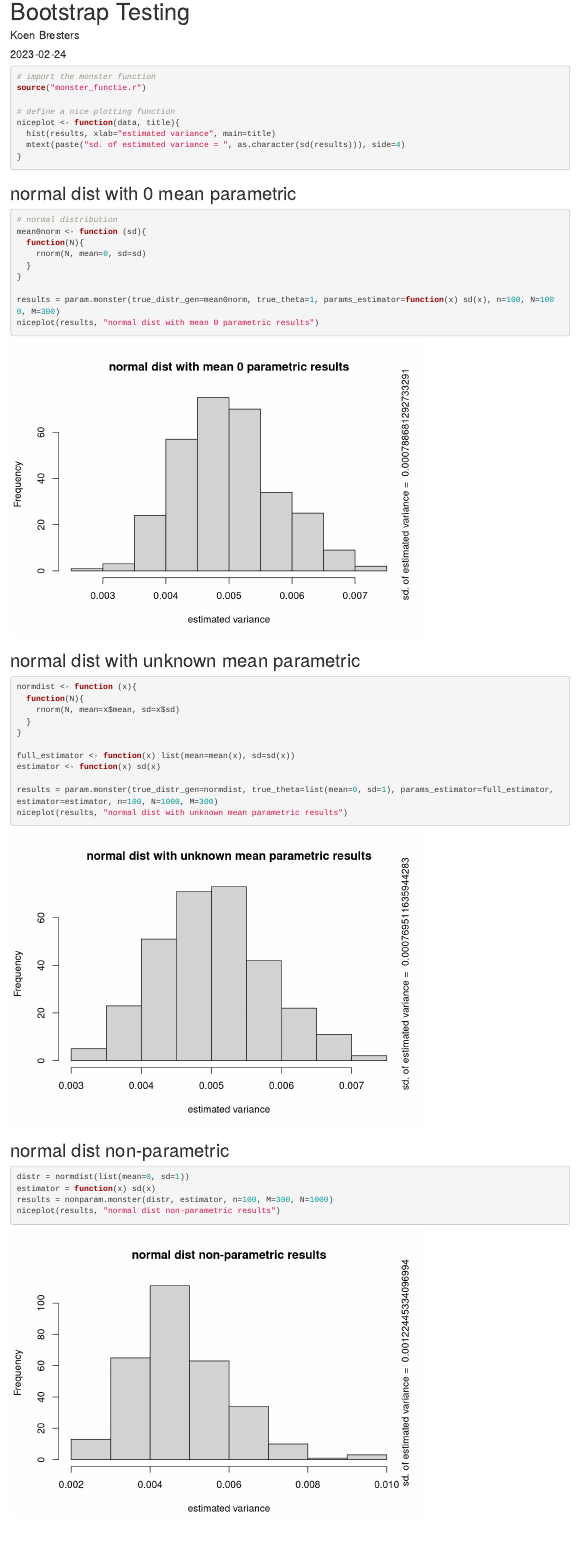
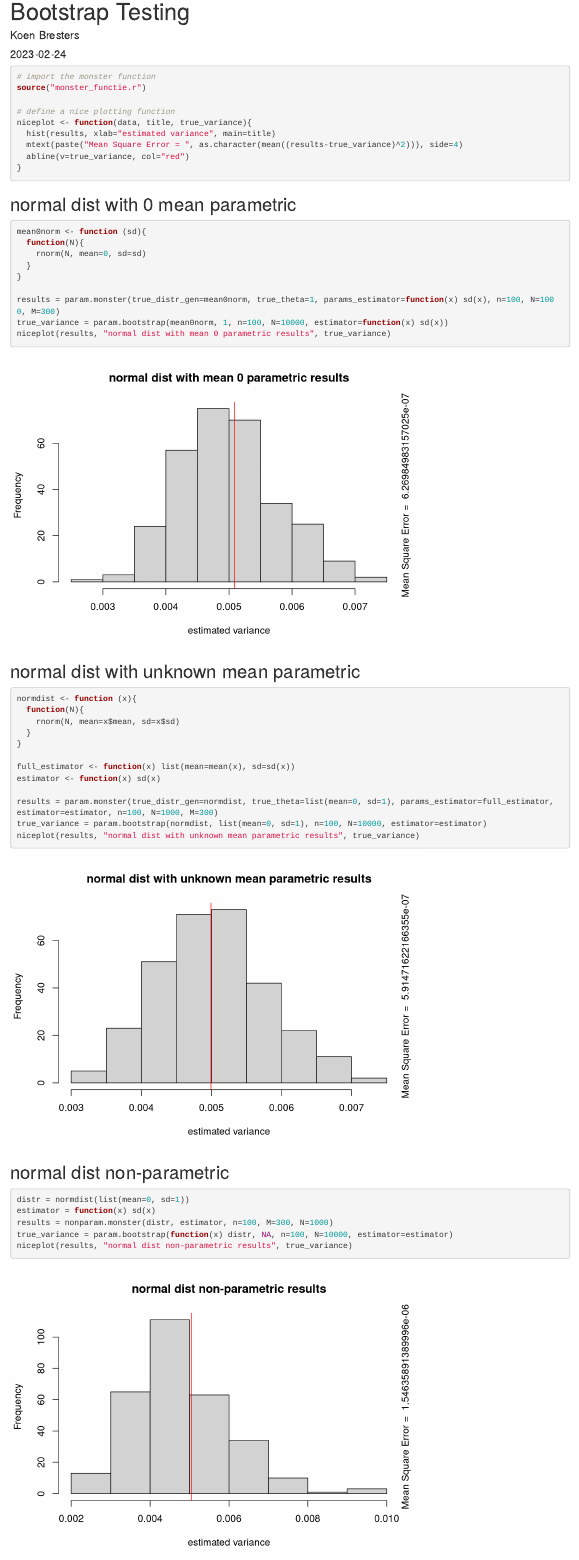
Before and after one commit to user1803158/Modelleeropdracht_Bootstrap, an R Markdown document (monster_tests.Rmd): the page in a window 1100 px wide, from its top. Rendered offline with R 4.5, knitr and Pandoc, with nearby package versions; code that draws random numbers runs with fixed seeds of ours.

Commit message:
Added a red line the true variance in the monster output plots

````diff
--- a/monster_tests.Rmd
+++ b/monster_tests.Rmd
@@ -14,9 +14,10 @@ knitr::opts_chunk$set(echo = TRUE)
 source("monster_functie.r")
 
 # define a nice plotting function
-niceplot <- function(data, title){
+niceplot <- function(data, title, true_variance){
   hist(results, xlab="estimated variance", main=title)
-  mtext(paste("sd. of estimated variance = ", as.character(sd(results))), side=4)
+  mtext(paste("Mean Square Error = ", as.character(mean((results-true_variance)^2))), side=4)
+  abline(v=true_variance, col="red")
 }
 
 ```
@@ -24,7 +25,6 @@ niceplot <- function(data, title){
 ## normal dist with 0 mean parametric
 
 ```{r}
-# normal distribution
 mean0norm <- function (sd){
   function(N){
     rnorm(N, mean=0, sd=sd)
@@ -32,15 +32,13 @@ mean0norm <- function (sd){
 }
 
 results = param.monster(true_distr_gen=mean0norm, true_theta=1, params_estimator=function(x) sd(x), n=100, N=1000, M=300)
-niceplot(results, "normal dist with mean 0 parametric results")
+true_variance = param.bootstrap(mean0norm, 1, n=100, N=10000, estimator=function(x) sd(x))
+niceplot(results, "normal dist with mean 0 parametric results", true_variance)
 ```
-
 
 ## normal dist with unknown mean parametric
 
 ```{r}
-
-
 normdist <- function (x){
   function(N){
     rnorm(N, mean=x$mean, sd=x$sd)
@@ -51,13 +49,16 @@ full_estimator <- function(x) list(mean=mean(x), sd=sd(x))
 estimator <- function(x) sd(x)
 
 results = param.monster(true_distr_gen=normdist, true_theta=list(mean=0, sd=1), params_estimator=full_estimator, estimator=estimator, n=100, N=1000, M=300)
-niceplot(results, "normal dist with unknown mean parametric results")
+true_variance = param.bootstrap(normdist, list(mean=0, sd=1), n=100, N=10000, estimator=estimator)
+niceplot(results, "normal dist with unknown mean parametric results", true_variance)
 ```
 
 ## normal dist non-parametric
+
 ```{r}
 distr = normdist(list(mean=0, sd=1))
 estimator = function(x) sd(x)
 results = nonparam.monster(distr, estimator, n=100, M=300, N=1000)
-niceplot(results, "normal dist non-parametric results")
+true_variance = param.bootstrap(function(x) distr, NA, n=100, N=10000, estimator=estimator)
+niceplot(results, "normal dist non-parametric results", true_variance)
 ```
````
